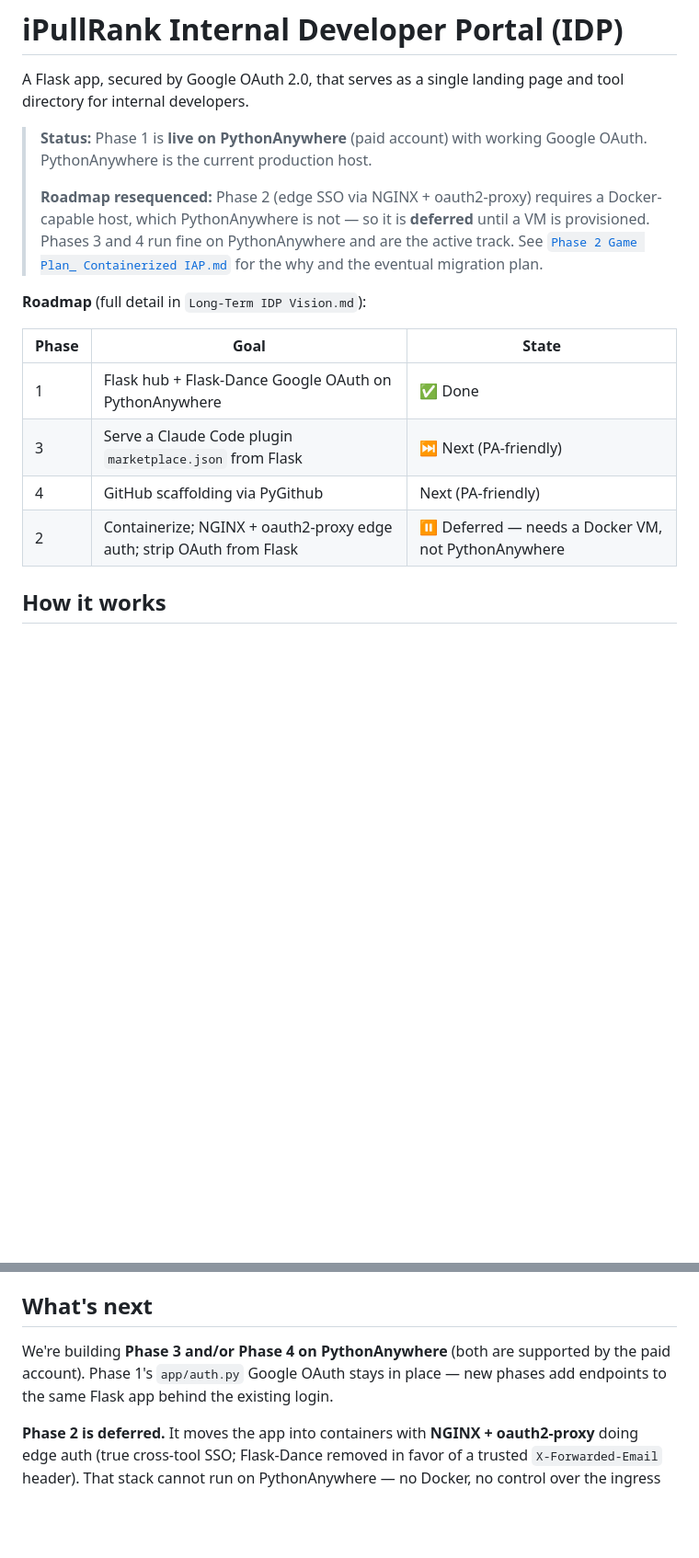
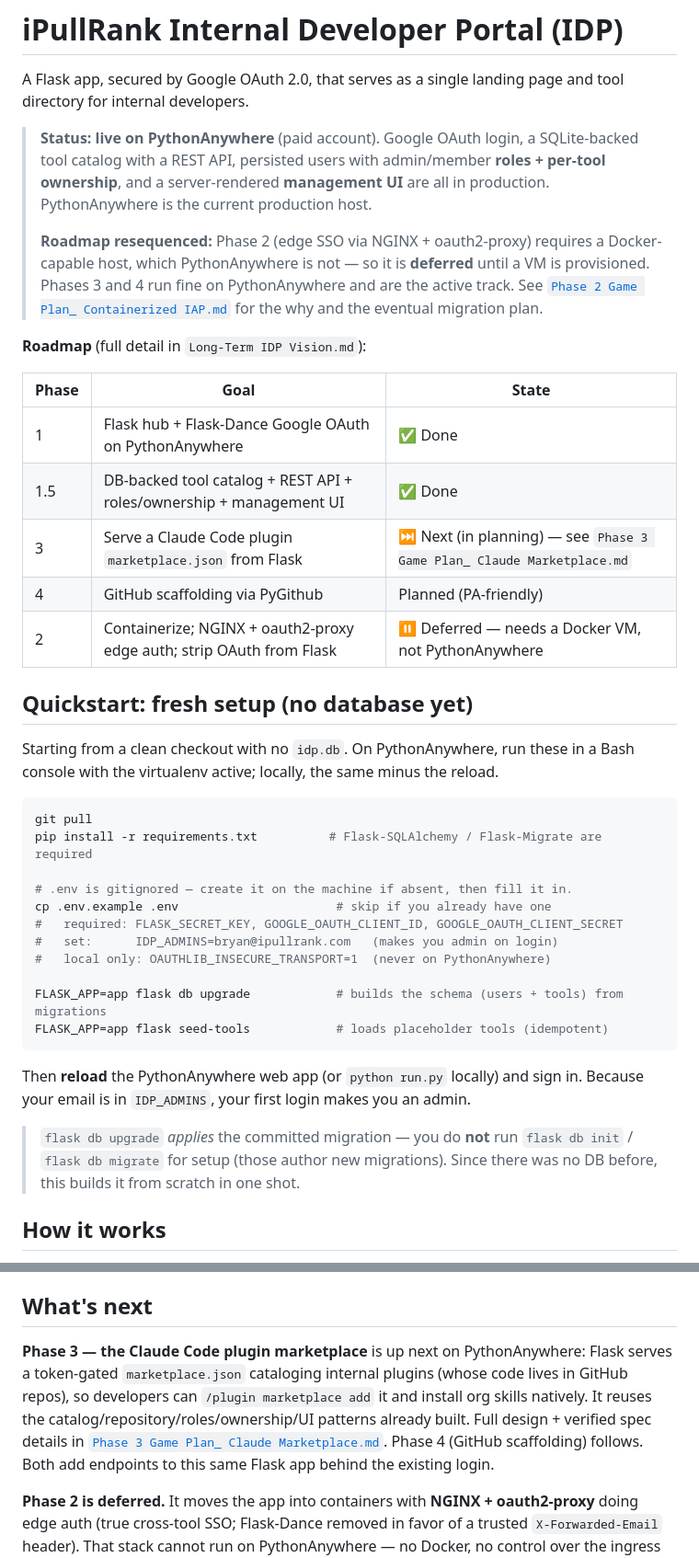
Before and after one commit to bryan-ipullrank/ipr-tools-platform, a Markdown page: README.md, 2 parts joined by grey strips. Shown at 92% size. Drawn GitHub-style; blank space fills up the shorter version.

Commit message:
feat: update README and add Phase 3 Game Plan for Claude Code Marketplace

````diff
--- a/README.md
+++ b/README.md
@@ -3,8 +3,10 @@
 A Flask app, secured by Google OAuth 2.0, that serves as a single landing page
 and tool directory for internal developers.
 
-> **Status:** Phase 1 is **live on PythonAnywhere** (paid account) with working
-> Google OAuth. PythonAnywhere is the current production host.
+> **Status:** **live on PythonAnywhere** (paid account). Google OAuth login, a
+> SQLite-backed tool catalog with a REST API, persisted users with admin/member
+> **roles + per-tool ownership**, and a server-rendered **management UI** are all
+> in production. PythonAnywhere is the current production host.
 >
 > **Roadmap resequenced:** Phase 2 (edge SSO via NGINX + oauth2-proxy) requires a
 > Docker-capable host, which PythonAnywhere is not — so it is **deferred** until a
@@ -17,9 +19,36 @@ and tool directory for internal developers.
 | Phase | Goal | State |
 |-------|------|-------|
 | 1 | Flask hub + Flask-Dance Google OAuth on PythonAnywhere | ✅ Done |
-| 3 | Serve a Claude Code plugin `marketplace.json` from Flask | ⏭️ Next (PA-friendly) |
-| 4 | GitHub scaffolding via PyGithub | Next (PA-friendly) |
+| 1.5 | DB-backed tool catalog + REST API + roles/ownership + management UI | ✅ Done |
+| 3 | Serve a Claude Code plugin `marketplace.json` from Flask | ⏭️ Next (in planning) — see `Phase 3 Game Plan_ Claude Marketplace.md` |
+| 4 | GitHub scaffolding via PyGithub | Planned (PA-friendly) |
 | 2 | Containerize; NGINX + oauth2-proxy edge auth; strip OAuth from Flask | ⏸️ Deferred — needs a Docker VM, not PythonAnywhere |
+
+## Quickstart: fresh setup (no database yet)
+
+Starting from a clean checkout with no `idp.db`. On PythonAnywhere, run these in a
+Bash console with the virtualenv active; locally, the same minus the reload.
+
+```bash
+git pull
+pip install -r requirements.txt          # Flask-SQLAlchemy / Flask-Migrate are required
+
+# .env is gitignored — create it on the machine if absent, then fill it in.
+cp .env.example .env                      # skip if you already have one
+#   required: FLASK_SECRET_KEY, GOOGLE_OAUTH_CLIENT_ID, GOOGLE_OAUTH_CLIENT_SECRET
+#   set:      IDP_ADMINS=bryan@ipullrank.com   (makes you admin on login)
+#   local only: OAUTHLIB_INSECURE_TRANSPORT=1  (never on PythonAnywhere)
+
+FLASK_APP=app flask db upgrade            # builds the schema (users + tools) from migrations
+FLASK_APP=app flask seed-tools            # loads placeholder tools (idempotent)
+```
+
+Then **reload** the PythonAnywhere web app (or `python run.py` locally) and sign
+in. Because your email is in `IDP_ADMINS`, your first login makes you an admin.
+
+> `flask db upgrade` *applies* the committed migration — you do **not** run
+> `flask db init` / `flask db migrate` for setup (those author new migrations).
+> Since there was no DB before, this builds it from scratch in one shot.
 
 ## How it works
 
@@ -191,9 +220,14 @@ avoiding Google's `redirect_uri_mismatch` error.
 
 ## What's next
 
-We're building **Phase 3 and/or Phase 4 on PythonAnywhere** (both are supported
-by the paid account). Phase 1's `app/auth.py` Google OAuth stays in place — new
-phases add endpoints to the same Flask app behind the existing login.
+**Phase 3 — the Claude Code plugin marketplace** is up next on PythonAnywhere:
+Flask serves a token-gated `marketplace.json` cataloging internal plugins (whose
+code lives in GitHub repos), so developers can `/plugin marketplace add` it and
+install org skills natively. It reuses the catalog/repository/roles/ownership/UI
+patterns already built. Full design + verified spec details in
+[`Phase 3 Game Plan_ Claude Marketplace.md`](./Phase%203%20Game%20Plan_%20Claude%20Marketplace.md).
+Phase 4 (GitHub scaffolding) follows. Both add endpoints to this same Flask app
+behind the existing login.
 
 **Phase 2 is deferred.** It moves the app into containers with **NGINX +
 oauth2-proxy** doing edge auth (true cross-tool SSO; Flask-Dance removed in favor
````
Also changed, not shown: Long-Term IDP Vision.md (+2 -1 lines), Phase 3 Game Plan_ Claude Marketplace.md (added, +123 -0 lines).
